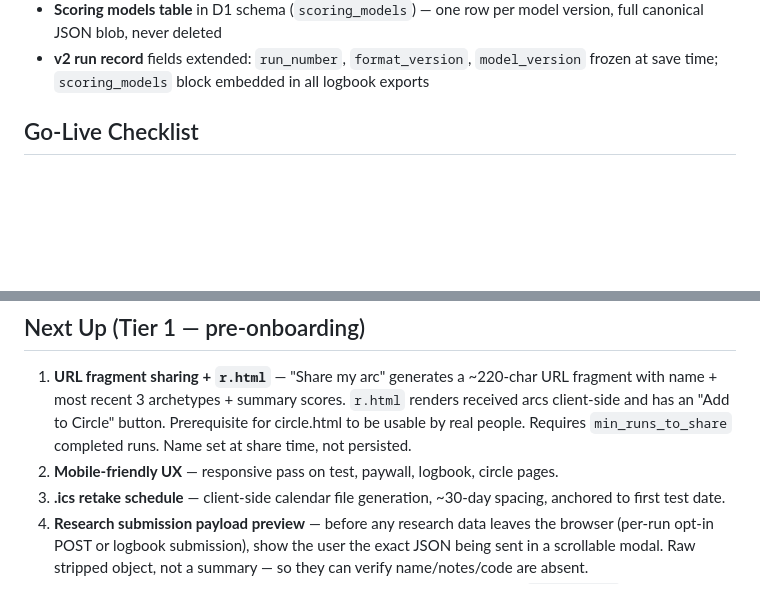
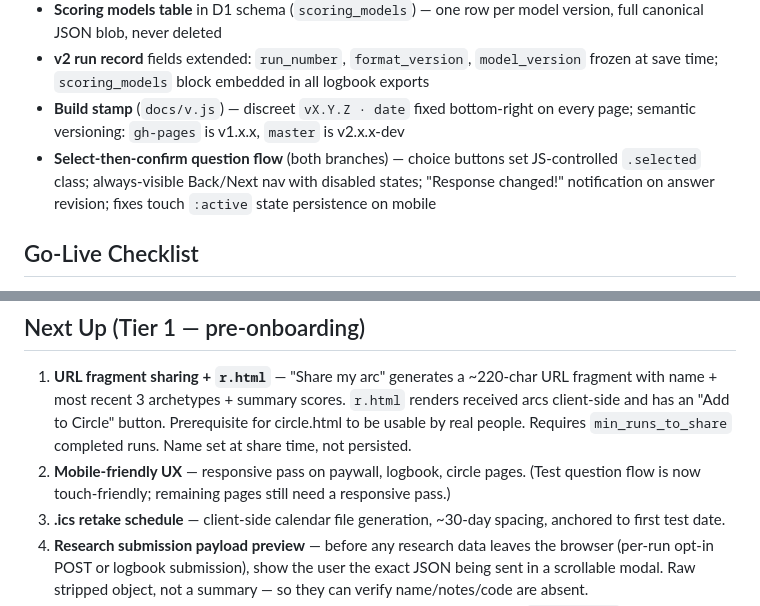
Before and after one commit to vgururao/quadrantology, a Markdown page: STATUS.md, 2 parts joined by grey strips. GitHub-like rendering; blank space fills up the shorter version.

Commit message:
Session 7 wrap-up: status and devlog
Co-Authored-By: Claude Sonnet 4.6 <noreply@anthropic.com>

```diff
--- a/STATUS.md
+++ b/STATUS.md
@@ -31,6 +31,8 @@ _Last updated: 2026-04-18 (Session 6)_
 - **Logbook rename** — `history.html` → `logbook.html`; old URL redirects via meta-refresh
 - **Scoring models table** in D1 schema (`scoring_models`) — one row per model version, full canonical JSON blob, never deleted
 - **v2 run record** fields extended: `run_number`, `format_version`, `model_version` frozen at save time; `scoring_models` block embedded in all logbook exports
+- **Build stamp** (`docs/v.js`) — discreet `vX.Y.Z · date` fixed bottom-right on every page; semantic versioning: `gh-pages` is v1.x.x, `master` is v2.x.x-dev
+- **Select-then-confirm question flow** (both branches) — choice buttons set JS-controlled `.selected` class; always-visible Back/Next nav with disabled states; "Response changed!" notification on answer revision; fixes touch `:active` state persistence on mobile
 
 ## Go-Live Checklist
 
@@ -47,7 +49,7 @@ _Last updated: 2026-04-18 (Session 6)_
 ## Next Up (Tier 1 — pre-onboarding)
 
 1. **URL fragment sharing + `r.html`** — "Share my arc" generates a ~220-char URL fragment with name + most recent 3 archetypes + summary scores. `r.html` renders received arcs client-side and has an "Add to Circle" button. Prerequisite for circle.html to be usable by real people. Requires `min_runs_to_share` completed runs. Name set at share time, not persisted.
-2. **Mobile-friendly UX** — responsive pass on test, paywall, logbook, circle pages.
+2. **Mobile-friendly UX** — responsive pass on paywall, logbook, circle pages. (Test question flow is now touch-friendly; remaining pages still need a responsive pass.)
 3. **.ics retake schedule** — client-side calendar file generation, ~30-day spacing, anchored to first test date.
 4. **Research submission payload preview** — before any research data leaves the browser (per-run opt-in POST or logbook submission), show the user the exact JSON being sent in a scrollable modal. Raw stripped object, not a summary — so they can verify name/notes/code are absent.
 5. **Entry points to circle + analysis** — link from results page and logbook to `circle.html`; link from circle to `analysis.html`. Currently these pages are only reachable by direct URL.
```
Also changed, not shown: other parts of STATUS.md (+1 -1 lines), devlog/2026-04-19-session7.md (added, +70 -0 lines).
